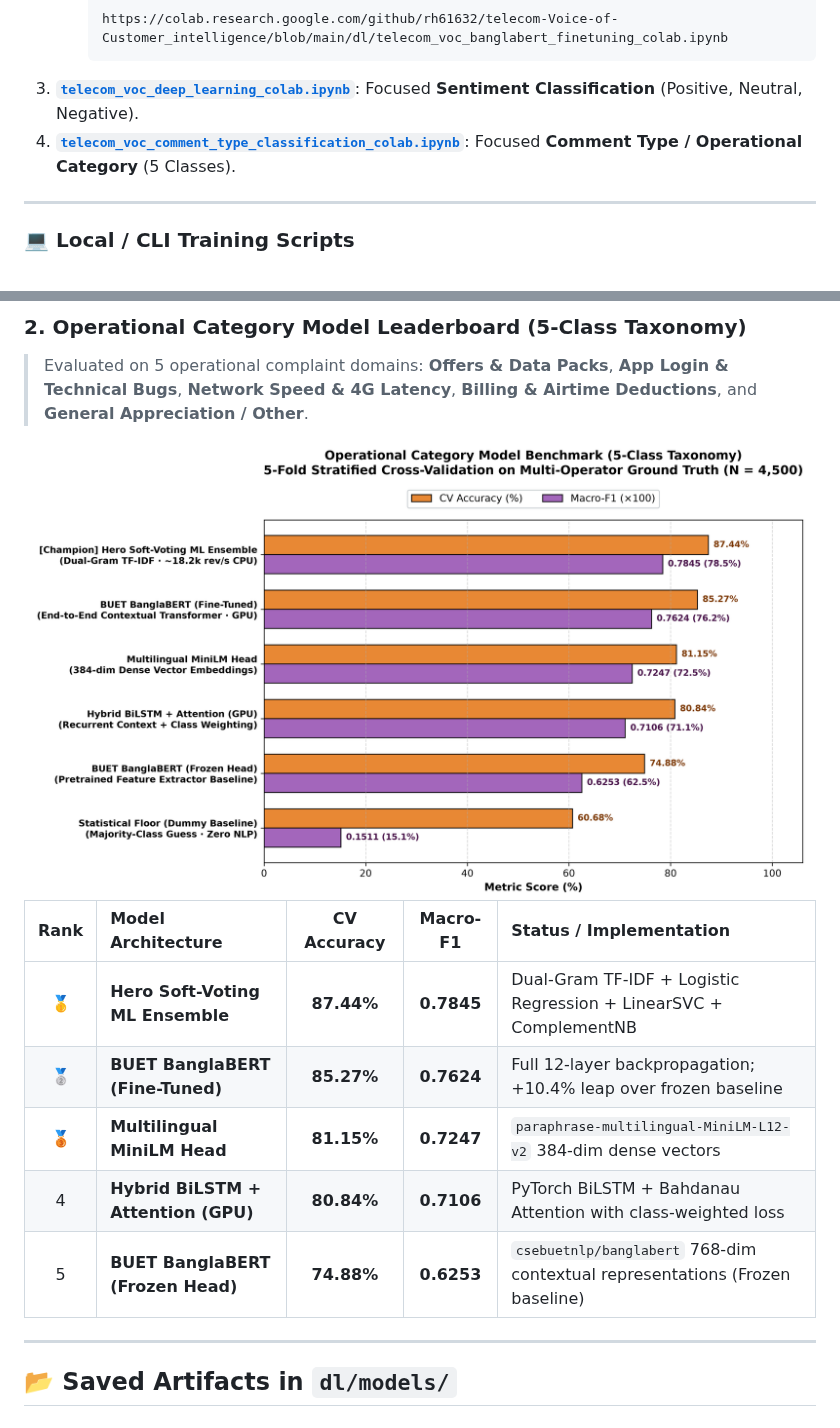
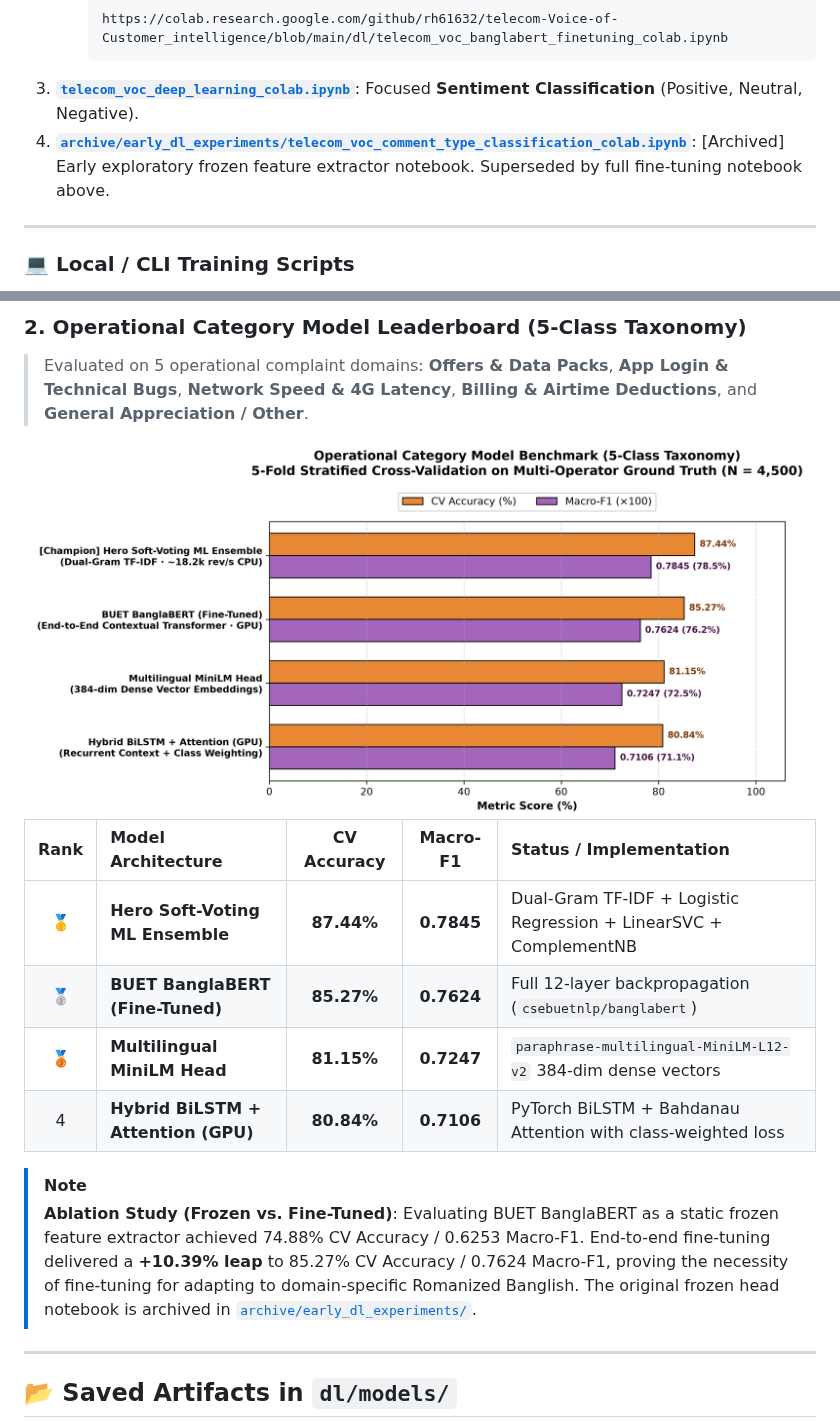
Before and after one commit to rh61632/telecom-Voice-of-Customer_intelligence, a Markdown page: dl/README.md, 2 parts joined by grey strips. Drawn GitHub-style; pictures changed too: assets/plots/category_model_benchmark_bars.png.

Commit message:
refactor(archive): archive frozen head notebook and Power BI demo GIFs, streamline category leaderboards

````diff
--- a/dl/README.md
+++ b/dl/README.md
@@ -22,7 +22,7 @@ This folder contains the complete Deep Learning pipeline, neural model architect
      https://colab.research.google.com/github/rh61632/telecom-Voice-of-Customer_intelligence/blob/main/dl/telecom_voc_banglabert_finetuning_colab.ipynb
      ```
 3. [**`telecom_voc_deep_learning_colab.ipynb`**](file:///home/ratul/Github/telecom-Voice-of-Customer_intelligence/dl/telecom_voc_deep_learning_colab.ipynb): Focused **Sentiment Classification** (Positive, Neutral, Negative).
-4. [**`telecom_voc_comment_type_classification_colab.ipynb`**](file:///home/ratul/Github/telecom-Voice-of-Customer_intelligence/dl/telecom_voc_comment_type_classification_colab.ipynb): Focused **Comment Type / Operational Category** (5 Classes).
+4. [**`archive/early_dl_experiments/telecom_voc_comment_type_classification_colab.ipynb`**](../archive/early_dl_experiments/telecom_voc_comment_type_classification_colab.ipynb): [Archived] Early exploratory frozen feature extractor notebook. Superseded by full fine-tuning notebook above.
 
 ---
 
@@ -73,10 +73,12 @@ Evaluated on the 4,500 curated ground-truth reviews across **Grameenphone**, **R
 | Rank | Model Architecture | CV Accuracy | Macro-F1 | Status / Implementation |
 | :---: | :--- | :---: | :---: | :--- |
 | 🥇 | **Hero Soft-Voting ML Ensemble** | **87.44%** | **0.7845** | Dual-Gram TF-IDF + Logistic Regression + LinearSVC + ComplementNB |
-| 🥈 | **BUET BanglaBERT (Fine-Tuned)** | **85.27%** | **0.7624** | Full 12-layer backpropagation; +10.4% leap over frozen baseline |
+| 🥈 | **BUET BanglaBERT (Fine-Tuned)** | **85.27%** | **0.7624** | Full 12-layer backpropagation (`csebuetnlp/banglabert`) |
 | 🥉 | **Multilingual MiniLM Head** | **81.15%** | **0.7247** | `paraphrase-multilingual-MiniLM-L12-v2` 384-dim dense vectors |
 | 4 | **Hybrid BiLSTM + Attention (GPU)** | **80.84%** | **0.7106** | PyTorch BiLSTM + Bahdanau Attention with class-weighted loss |
-| 5 | **BUET BanglaBERT (Frozen Head)** | **74.88%** | **0.6253** | `csebuetnlp/banglabert` 768-dim contextual representations (Frozen baseline) |
+
+> [!NOTE]
+> **Ablation Study (Frozen vs. Fine-Tuned)**: Evaluating BUET BanglaBERT as a static frozen feature extractor achieved 74.88% CV Accuracy / 0.6253 Macro-F1. End-to-end fine-tuning delivered a **+10.39% leap** to 85.27% CV Accuracy / 0.7624 Macro-F1, proving the necessity of fine-tuning for adapting to domain-specific Romanized Banglish. The original frozen head notebook is archived in [`archive/early_dl_experiments/`](../archive/early_dl_experiments/).
 
 ---
 
````
Also changed, not shown: PROJECT_GUIDE.md (+7 -3 lines), README.md (+4 -3 lines), archive/early_dl_experiments/README.md (added, +38 -0 lines), archive/powerbi_dashboard/README.md (added, +30 -0 lines), scraped_data_global_2020_2026/plots/category_model_benchmark_bars.png, 8 other files.
